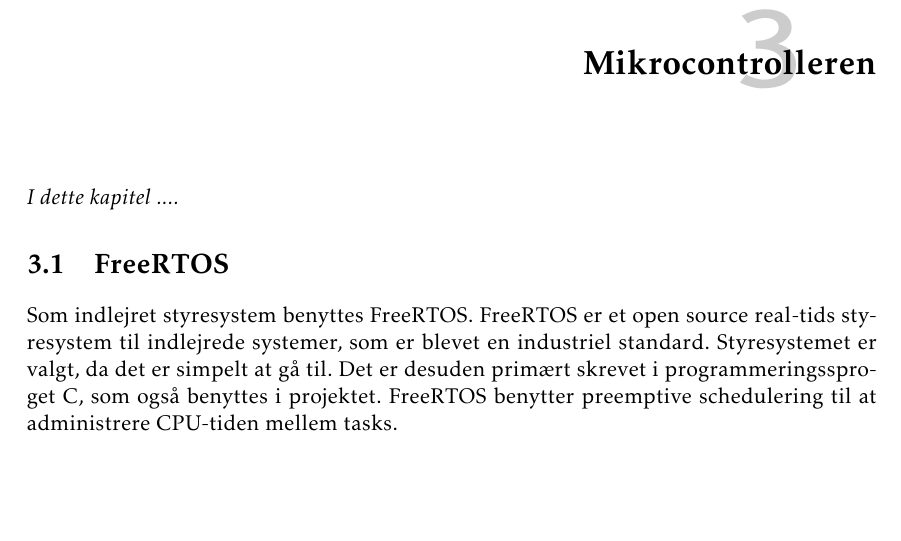
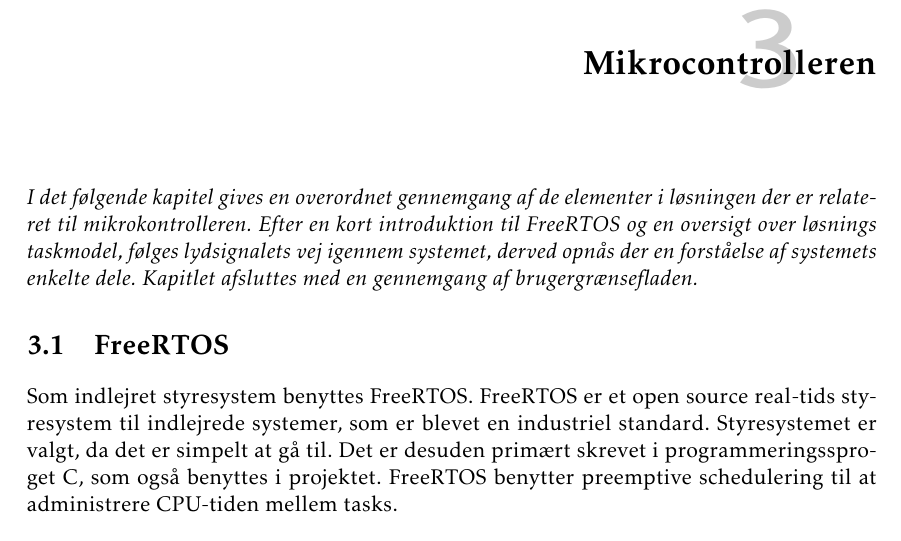
Before and after one commit to jorn/F18.GR3, a LaTeX book (rapport.tex, which reads section/kap_mcu.tex): part of page 23 of 52, cut so that both start at the same text, the shorter picture padded with empty space. Compiled offline with pdfLaTeX.

Commit message:
MCU intro

```diff
--- a/section/kap_mcu.tex
+++ b/section/kap_mcu.tex
@@ -1,3 +1,3 @@
 \chapter{Mikrocontrolleren}\label{kap:mcu}
 \vspace*{0.5 cm}
-\emph{I dette kapitel ....}
+\emph{I det følgende kapitel gives en overordnet gennemgang af de elementer i løsningen der er relateret til mikrokontrolleren. Efter en kort introduktion til FreeRTOS og en oversigt over løsnings taskmodel, følges lydsignalets vej igennem systemet, derved opnås der en forståelse af systemets enkelte dele. Kapitlet afsluttes med en gennemgang af brugergrænsefladen.}
```
